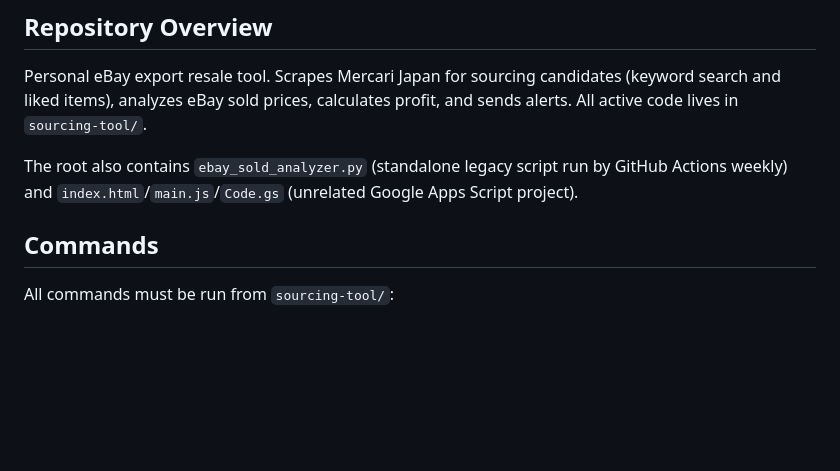
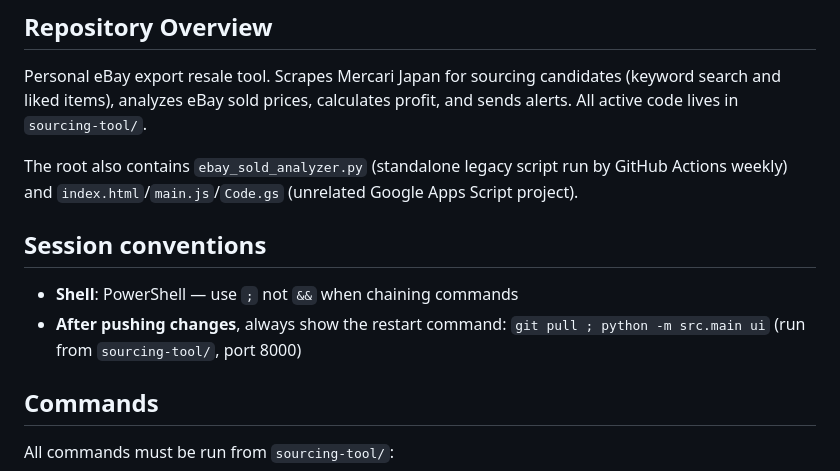
Before and after one commit to froger1985/froger1985, a Markdown page: CLAUDE.md, the part around the change. Rendered like a GitHub page; blank space fills up the shorter version.

Commit message:
CLAUDE.md: PowerShell規約と再起動コマンドを記録
https://claude.ai/code/session_01DZ5WgJVAoxWEJsSeCrjMZT

```diff
--- a/CLAUDE.md
+++ b/CLAUDE.md
@@ -7,6 +7,12 @@ This file provides guidance to Claude Code (claude.ai/code) when working with co
 Personal eBay export resale tool. Scrapes Mercari Japan for sourcing candidates (keyword search and liked items), analyzes eBay sold prices, calculates profit, and sends alerts. All active code lives in `sourcing-tool/`.
 
 The root also contains `ebay_sold_analyzer.py` (standalone legacy script run by GitHub Actions weekly) and `index.html`/`main.js`/`Code.gs` (unrelated Google Apps Script project).
+
+## Session conventions
+
+- **Shell**: PowerShell — use `;` not `&&` when chaining commands
+- **After pushing changes**, always show the restart command: `git pull ; python -m src.main ui`
+  (run from `sourcing-tool/`, port 8000)
 
 ## Commands
 
```
